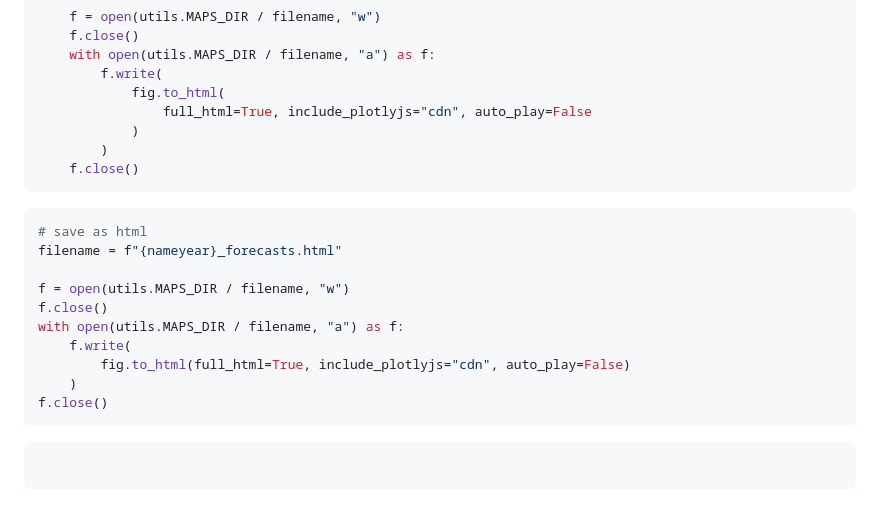
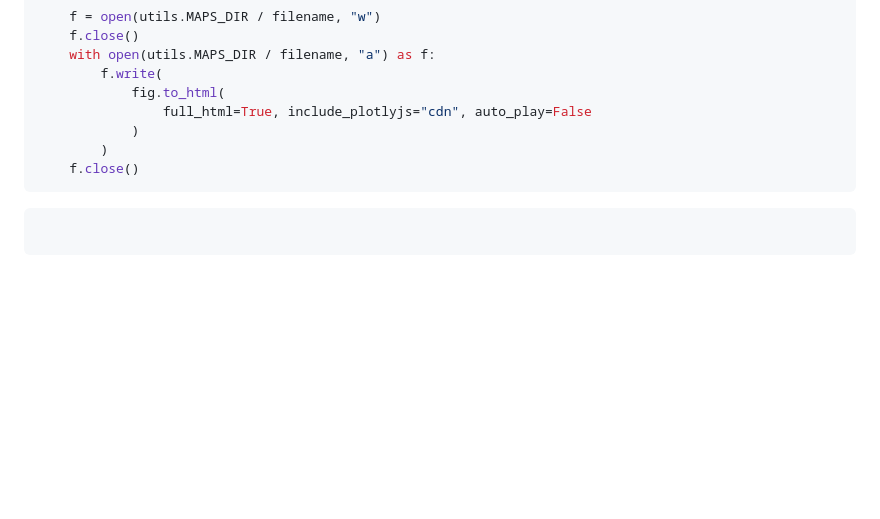
Before and after one commit to OCHA-DAP/pa-aa-fji-storms, a Markdown page: analysis/03_forecastplots.md, the part around the change. Drawn GitHub-style; blank space fills up the shorter version.

Commit message:
remove duplicate saving

````diff
--- a/analysis/03_forecastplots.md
+++ b/analysis/03_forecastplots.md
@@ -351,18 +351,5 @@ for nameyear in housing["nameyear"].unique():
 ```
 
 ```python
-# save as html
-filename = f"{nameyear}_forecasts.html"
-
-f = open(utils.MAPS_DIR / filename, "w")
-f.close()
-with open(utils.MAPS_DIR / filename, "a") as f:
-    f.write(
-        fig.to_html(full_html=True, include_plotlyjs="cdn", auto_play=False)
-    )
-f.close()
-```
-
-```python
 
 ```
````
